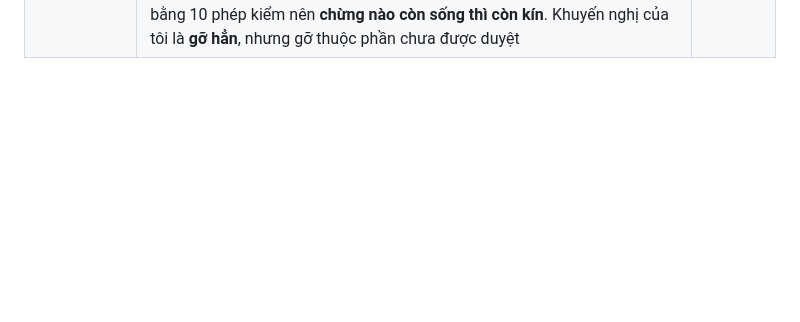
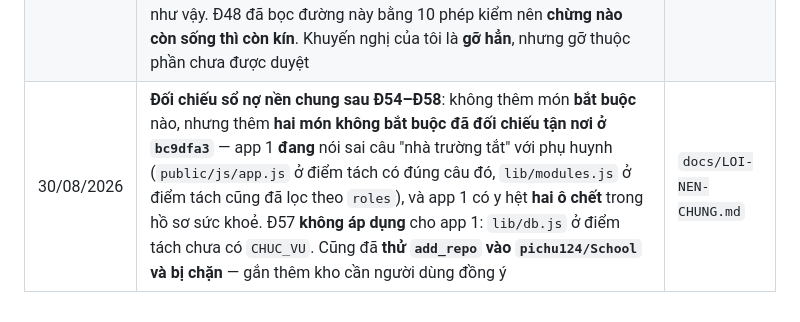
Before and after one commit to pichu124/casa-mamnon, a Markdown page: docs/TIEN-DO.md, the part around the change. Drawn GitHub-style; blank space fills up the shorter version.

```diff
--- a/docs/TIEN-DO.md
+++ b/docs/TIEN-DO.md
@@ -845,3 +845,4 @@ Ghi ở đây thay vì để trong đầu, vì phiên làm việc sau sẽ khôn
 | 30/08/2026 | **Đ56** — **hai ô chết trong hồ sơ sức khoẻ nay ghi được**. `vision` và `bmiNote` có sẵn trong `lib/schema.sql` và màn hình in ra từ lâu, nhưng không đường nào ghi — y tế khám xong không nhập được đúng thứ vừa đo. Chọn hướng CHO NHẬP, không chọn hướng bỏ hai ô (phần gỡ chưa duyệt, và nếu trường có dữ liệu cũ thì bỏ đi là mất chỗ cất). Kèm một phép kiểm QUY TẮC 4 + QUY TẮC 3: gửi chiều cao + cân nặng mà không gửi ô đánh giá thì ô đó phải **ở nguyên trống** — app không được tự xếp trẻ so với "chuẩn của độ tuổi" | Báo cáo 4.1 #5 |
 | 30/08/2026 | **Đ57** — **Nhân sự thôi chạm được vào tài khoản của gia đình**. Mô tả chức vụ hứa họ "KHÔNG mở được hồ sơ bé, sức khoẻ, hay ảnh của trẻ", nhưng cấp lại mật khẩu cho một tài khoản phụ huynh là trao đúng ba thứ ấy, còn `/api/accounts/parents` thì trả kèm **tên các con** của từng nhà. Siết cả hai đường. Gia đình không bị bỏ giữa đường: cô của nhóm bé, ban giám hiệu và quản trị toàn hệ thống vẫn làm được, và mục [10] canh đúng ba đường đó. Cũng sửa dạng in tổng kết của `test/api.test.mjs` — **69 bài của nó chưa bao giờ được lệnh đếm trong tài liệu này cộng vào** | Báo cáo 4.1 #3 |
 | 30/08/2026 | **Đ58** — `GET /api/kehoachbe/be`: **quyết định là GIỮ NGUYÊN, không dựng màn hình**. Màn nhóm đã trả kế hoạch của *mọi bé* trong nhóm rồi, nên một màn riêng cho từng bé là **thừa**. Cách đặt nó vào Hồ sơ bé thì phải để một tệp lõi (`public/js/views/student.js`) gọi vào một phân hệ cắm thêm — đảo ngược đúng chiều phụ thuộc mà `modules/README.md` dựng lên, và trong kho mã chưa có một tiền lệ nào như vậy. Đ48 đã bọc đường này bằng 10 phép kiểm nên **chừng nào còn sống thì còn kín**. Khuyến nghị của tôi là **gỡ hẳn**, nhưng gỡ thuộc phần chưa được duyệt | Báo cáo 4.1 #4 |
+| 30/08/2026 | **Đối chiếu sổ nợ nền chung sau Đ54–Đ58**: không thêm món **bắt buộc** nào, nhưng thêm **hai món không bắt buộc đã đối chiếu tận nơi ở `bc9dfa3`** — app 1 **đang** nói sai câu "nhà trường tắt" với phụ huynh (`public/js/app.js` ở điểm tách có đúng câu đó, `lib/modules.js` ở điểm tách cũng đã lọc theo `roles`), và app 1 có y hệt **hai ô chết** trong hồ sơ sức khoẻ. Đ57 **không áp dụng** cho app 1: `lib/db.js` ở điểm tách chưa có `CHUC_VU`. Cũng đã **thử `add_repo` vào `pichu124/School` và bị chặn** — gắn thêm kho cần người dùng đồng ý | `docs/LOI-NEN-CHUNG.md` |
```
Also changed, not shown: docs/BAO-CAO-TU-LAM.md (+16 -0 lines), docs/LOI-NEN-CHUNG.md (+24 -2 lines).
